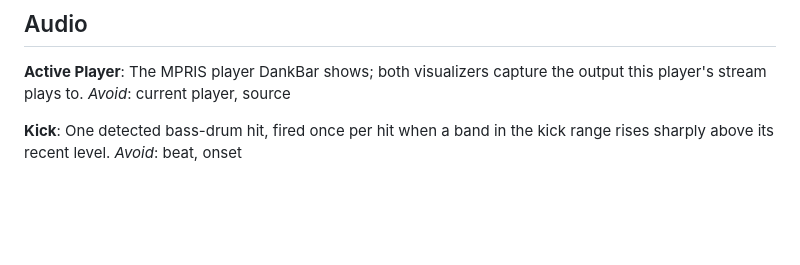
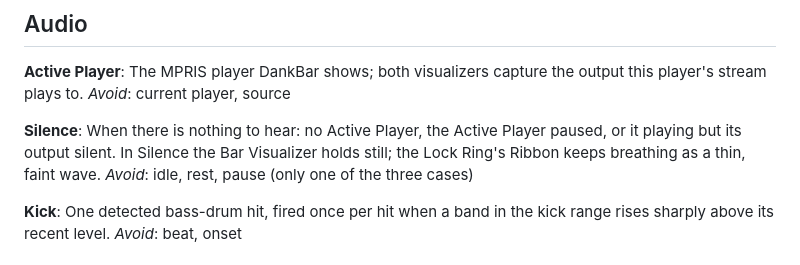
Before and after one commit to dotMortis/dms-bar-visualizer, a Markdown page: GLOSSARY.md, the part around the change. Rendered like a GitHub page; blank space fills up the shorter version.

```diff
--- a/GLOSSARY.md
+++ b/GLOSSARY.md
@@ -17,6 +17,10 @@ _Avoid_: lock visualizer, lock widget, ring clock
 **Active Player**:
 The MPRIS player DankBar shows; both visualizers capture the output this player's stream plays to.
 _Avoid_: current player, source
+
+**Silence**:
+When there is nothing to hear: no Active Player, the Active Player paused, or it playing but its output silent. In Silence the Bar Visualizer holds still; the Lock Ring's Ribbon keeps breathing as a thin, faint wave.
+_Avoid_: idle, rest, pause (only one of the three cases)
 
 **Kick**:
 One detected bass-drum hit, fired once per hit when a band in the kick range rises sharply above its recent level.
```
Also changed, not shown: docs/adr/0007-no-script-in-the-per-frame-hot-path.md (added, +14 -0 lines), docs/adr/0008-lock-ring-loads-a-native-module-inside-dms.md (added, +13 -0 lines).
